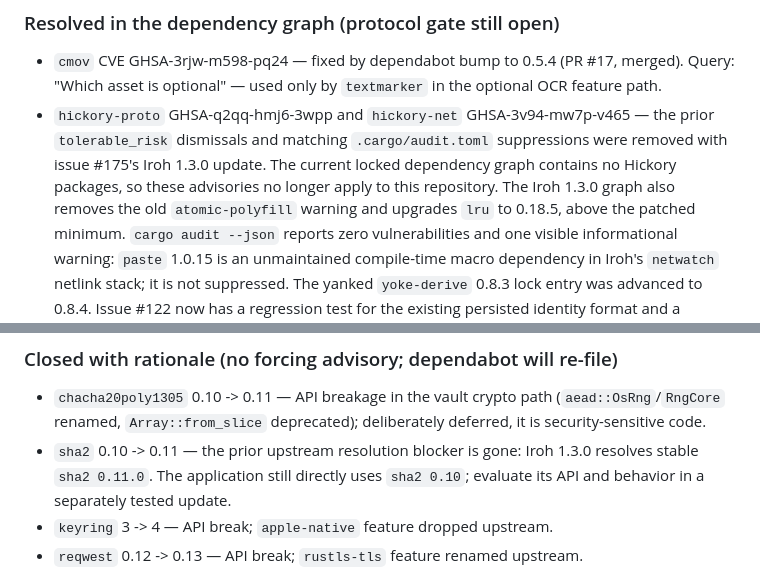
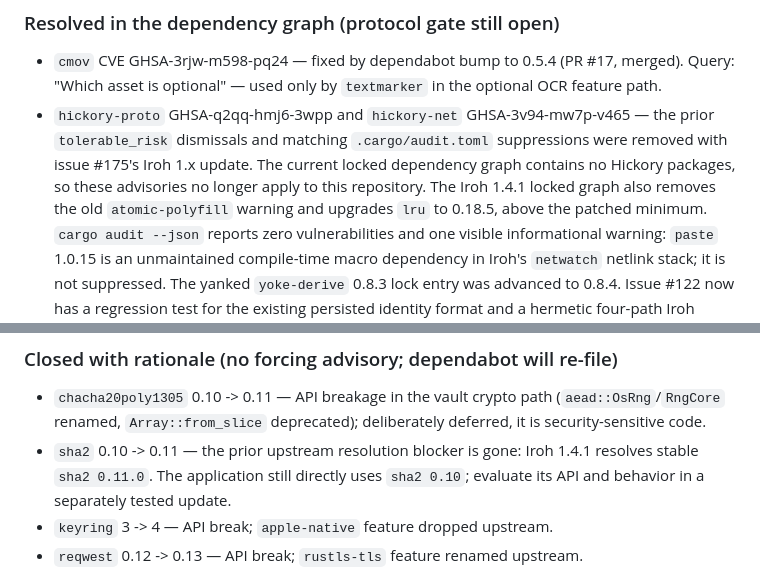
Before and after one commit to 5h4d0wn1k/photo-organizer, a Markdown page: docs/SECURITY_GATES_TRIAGE.md, 2 parts joined by grey strips. Drawn GitHub-style.

```diff
--- a/docs/SECURITY_GATES_TRIAGE.md
+++ b/docs/SECURITY_GATES_TRIAGE.md
@@ -36,9 +36,9 @@ rationale.
   optional OCR feature path.
 - `hickory-proto` GHSA-q2qq-hmj6-3wpp and `hickory-net` GHSA-3v94-mw7p-v465 —
   the prior `tolerable_risk` dismissals and matching `.cargo/audit.toml`
-  suppressions were removed with issue #175's Iroh 1.3.0 update. The current
+  suppressions were removed with issue #175's Iroh 1.x update. The current
   locked dependency graph contains no Hickory packages, so these advisories no
-  longer apply to this repository. The Iroh 1.3.0 graph also removes the old
+  longer apply to this repository. The Iroh 1.4.1 locked graph also removes the old
   `atomic-polyfill` warning and upgrades `lru` to 0.18.5, above the patched
   minimum. `cargo audit --json` reports zero vulnerabilities and one visible
   informational warning: `paste` 1.0.15 is an unmaintained compile-time macro
@@ -65,7 +65,7 @@ rationale.
   (`aead::OsRng`/`RngCore` renamed, `Array::from_slice` deprecated); deliberately
   deferred, it is security-sensitive code.
 - `sha2` 0.10 -> 0.11 — the prior upstream resolution blocker is gone: Iroh
-  1.3.0 resolves stable `sha2 0.11.0`. The application still directly uses
+  1.4.1 resolves stable `sha2 0.11.0`. The application still directly uses
   `sha2 0.10`; evaluate its API and behavior in a separately tested update.
 - `keyring` 3 -> 4 — API break; `apple-native` feature dropped upstream.
 - `reqwest` 0.12 -> 0.13 — API break; `rustls-tls` feature renamed upstream.
```
Also changed, not shown: docs/architecture/adr-iroh-1x-upgrade.md (+4 -2 lines).
